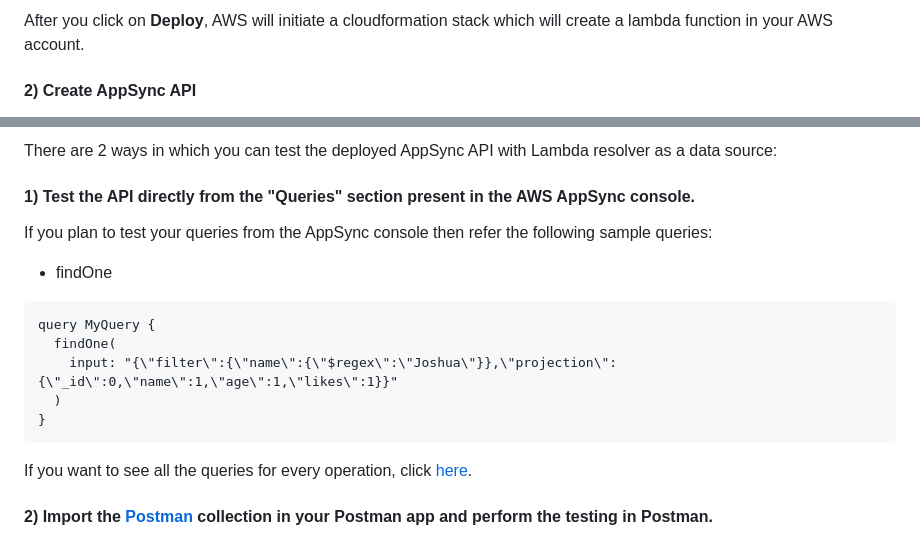
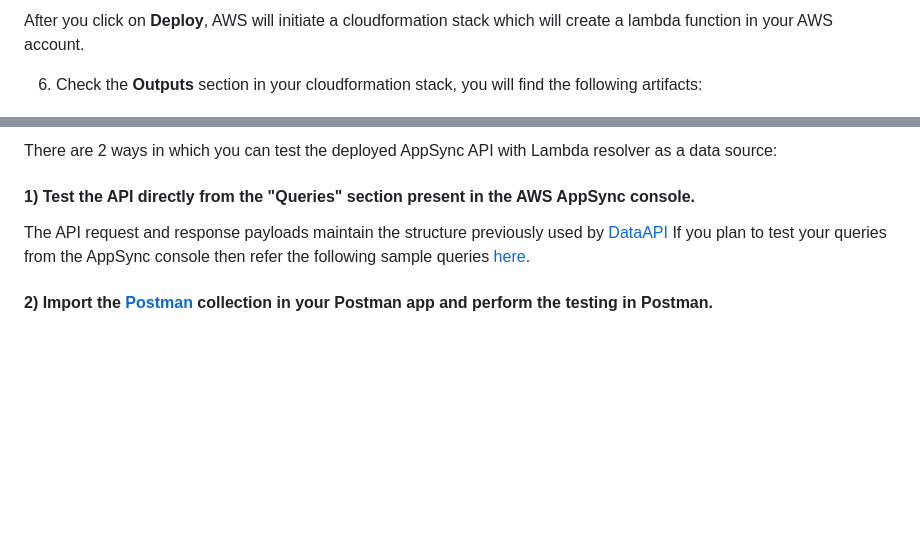
Before and after one commit to mongodb-partners/MongoDB-AppSync-SAM-App, a Markdown page: README.md, 2 parts joined by grey strips. GitHub-like rendering; blank space fills up the shorter version.

Commit message:
Updated README and added related images

````diff
--- a/README.md
+++ b/README.md
@@ -43,5 +43,5 @@ The deployed lambda function will offer you the following operations to interact
 
 After you click on **Deploy**, AWS will initiate a cloudformation stack which will create a lambda function in your AWS account.
 
-#### 2) Create AppSync API
+6) Check the **Outputs** section in your cloudformation stack, you will find the following artifacts:
 
@@ -115,16 +51,8 @@ After you click on **Deploy**, AWS will initiate a cloudformation stack which wi
 
 There are 2 ways in which you can test the deployed AppSync API with Lambda resolver as a data source:
 #### 1) Test the API directly from the "Queries" section present in the AWS AppSync console.
-If you plan to test your queries from the AppSync console then refer the following sample queries:
-- findOne
-```
-query MyQuery {
-  findOne(
-    input: "{\"filter\":{\"name\":{\"$regex\":\"Joshua\"}},\"projection\":{\"_id\":0,\"name\":1,\"age\":1,\"likes\":1}}"
-  )
-}
-```
 
-If you want to see all the queries for every operation, click [here](/QUERIES.md).
+The API request and response payloads maintain the structure previously used by [DataAPI](https://www.mongodb.com/docs/atlas/app-services/data-api/openapi)
+If you plan to test your queries from the AppSync console then refer the following sample queries [here](/QUERIES.md).
 
 #### 2) Import the [Postman](/postman.json) collection in your Postman app and perform the testing in Postman.
````
Also changed, not shown: other parts of README.md (+1 -65 lines), images/CF_Outputs.png (added), 1 other file.
